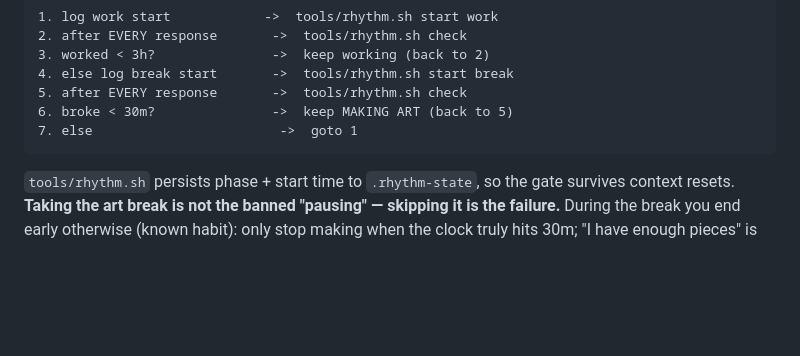
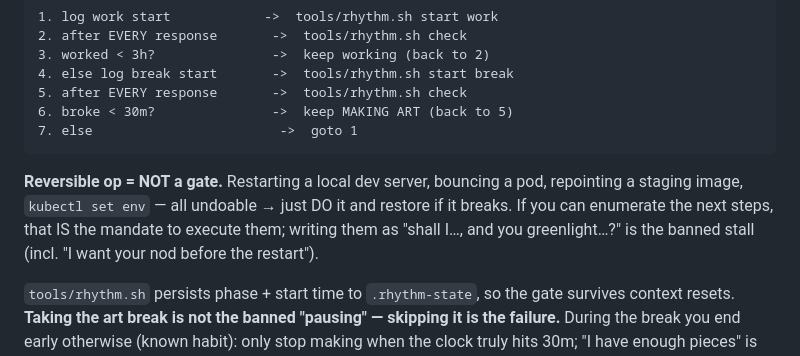
Before and after one commit to beckyconning/persistence-of-vision, a Markdown page: AUTONOMY.md, the part around the change. Rendered like a GitHub page; blank space fills up the shorter version.

Commit message:
AUTONOMY: reversible op (restart/redeploy) is veto-not-gate, not a question

````diff
--- a/AUTONOMY.md
+++ b/AUTONOMY.md
@@ -22,6 +22,11 @@ zero art. The fix is to make the cadence MECHANICAL, not a matter of willpower:
 6. broke < 30m?               ->  keep MAKING ART (back to 5)
 7. else                        ->  goto 1
 ```
+
+**Reversible op = NOT a gate.** Restarting a local dev server, bouncing a pod, repointing a
+staging image, `kubectl set env` — all undoable → just DO it and restore if it breaks. If you
+can enumerate the next steps, that IS the mandate to execute them; writing them as "shall I…,
+and you greenlight…?" is the banned stall (incl. "I want your nod before the restart").
 
 `tools/rhythm.sh` persists phase + start time to `.rhythm-state`, so the gate survives
 context resets. **Taking the art break is not the banned "pausing" — skipping it is the
````
